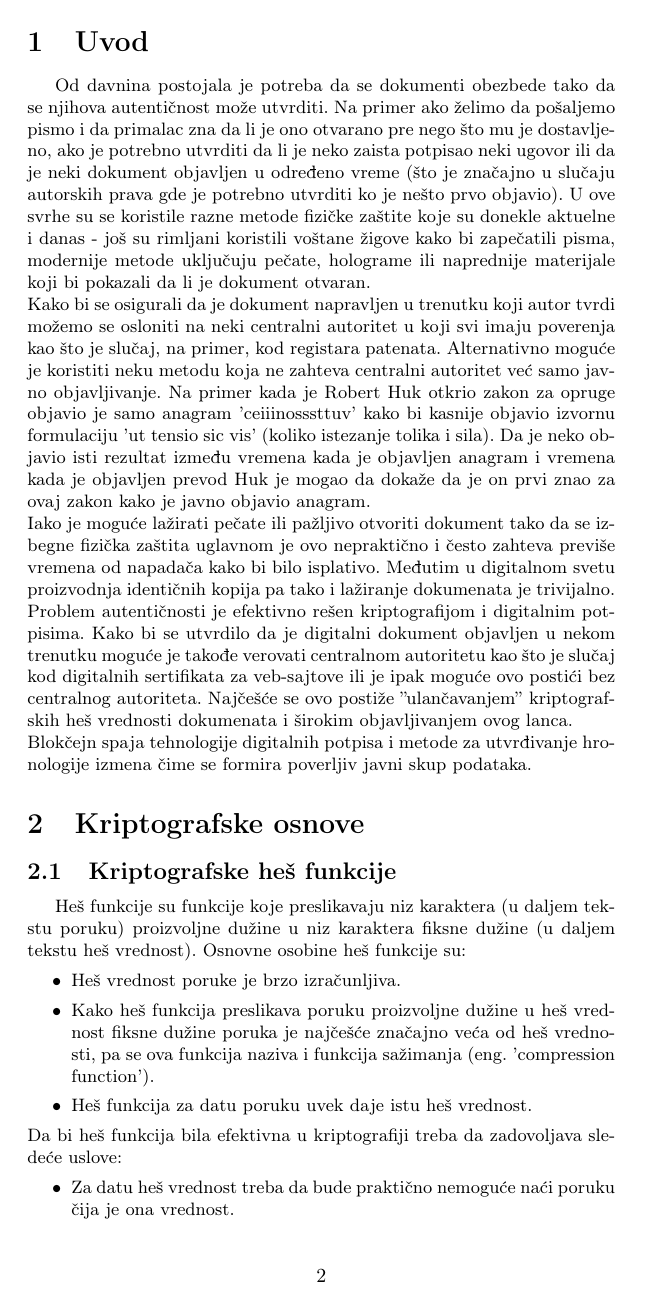
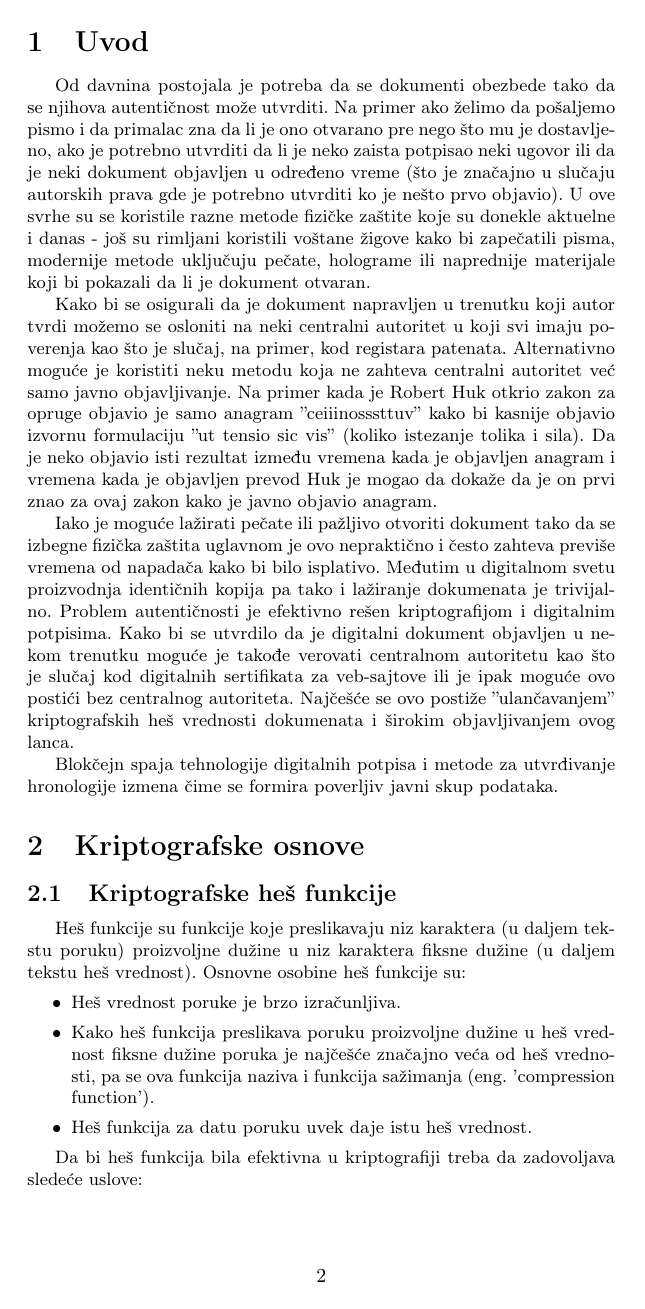
Before and after one commit to oneskovic/14_TNP2022, a LaTeX document (Blockchain Lazic Nikic Neskovic Sekesan.tex): page 2 of 9. The pictures show the PDF file Blockchain Lazic Nikic Neskovic Sekesan.pdf that the author committed with the source.

Commit message:
Popravljeni navodnici i uvlačenja

```diff
--- a/Blockchain Lazic Nikic Neskovic Sekesan.tex
+++ b/Blockchain Lazic Nikic Neskovic Sekesan.tex
@@ -51,14 +51,16 @@ potpisao neki ugovor ili da je neki dokument objavljen u određeno vreme (što j
 u slučaju autorskih prava gde je potrebno utvrditi ko je nešto prvo objavio).
 U ove svrhe su se koristile razne metode fizičke zaštite koje su donekle aktuelne i danas -
 još su rimljani koristili voštane žigove kako bi zapečatili pisma, modernije metode uključuju
-pečate, holograme ili naprednije materijale koji bi pokazali da li je dokument otvaran.\\
+pečate, holograme ili naprednije materijale koji bi pokazali da li je dokument otvaran.
+
 Kako bi se osigurali da je dokument napravljen u trenutku koji autor tvrdi možemo se osloniti
 na neki centralni autoritet u koji svi imaju poverenja kao što je slučaj, na primer, kod registara patenata.
 Alternativno moguće je koristiti neku metodu koja ne zahteva centralni autoritet već samo
 javno objavljivanje. Na primer kada je Robert Huk otkrio zakon za opruge objavio je samo anagram
-'ceiiinosssttuv' kako bi kasnije objavio izvornu formulaciju 'ut tensio sic vis' (koliko istezanje tolika i sila).
+''ceiiinosssttuv'' kako bi kasnije objavio izvornu formulaciju ''ut tensio sic vis'' (koliko istezanje tolika i sila).
 Da je neko objavio isti rezultat između vremena kada je objavljen anagram i vremena kada je objavljen prevod
-Huk je mogao da dokaže da je on prvi znao za ovaj zakon kako je javno objavio anagram.\\
+Huk je mogao da dokaže da je on prvi znao za ovaj zakon kako je javno objavio anagram.
+
 Iako je moguće lažirati pečate ili pažljivo otvoriti dokument tako da se izbegne fizička zaštita
 uglavnom je ovo nepraktično i često zahteva previše vremena od napadača kako bi bilo isplativo.
 Međutim u digitalnom svetu proizvodnja identičnih kopija pa tako i lažiranje dokumenata je trivijalno.
@@ -66,7 +68,8 @@ Problem autentičnosti je efektivno rešen kriptografijom i digitalnim potpisima
 Kako bi se utvrdilo da je digitalni dokument objavljen u nekom trenutku moguće je takođe verovati
 centralnom autoritetu kao što je slučaj kod digitalnih sertifikata za veb-sajtove ili je ipak moguće
 ovo postići bez centralnog autoriteta. Najčešće se ovo postiže ''ulančavanjem'' kriptografskih heš vrednosti
-dokumenata i širokim objavljivanjem ovog lanca.\\
+dokumenata i širokim objavljivanjem ovog lanca.
+
 Blokčejn spaja tehnologije digitalnih potpisa i metode za utvrđivanje hronologije izmena čime
 se formira poverljiv javni skup podataka.
 
@@ -100,8 +106,9 @@ Jedan od primera digitalnog potpisa je baziran na RSA algoritmu. Algoritam je sl
     \item Izračunata je Ojlerova funkcija $\phi(n)=(p - 1)(q - 1)$, odnosno broj uzajamno prostih brojeva sa $n$ koji su manji od njega.
     \item  Odabran je nasumičan prirodan broj $e$ takav da je $1 < e < \phi(n)$.
     \item Izračunat je broj $d$ takav da je $de \equiv 1$ (mod $\phi(n)$).
-    \item Javni ključ čine brojevi $n$ i $e$, a privatni broj $d$. \\
+    \item Javni ključ čine brojevi $n$ i $e$, a privatni broj $d$.
 \end{enumerate}
+
 Zatim kada imamo poruku $m$, autor potpisa kreira potpis tako da je kongruentan $m^{d}$ po modulu $n$, odnosno $\sigma \equiv m^{d}$ (mod $n$). Bilo ko ko ima javni ključ može da proveri da li je  ${\sigma}^{e} \equiv m$ (mod $n$) i time verifikuje ispravnost potpisa.
 
 
@@ -166,7 +173,8 @@ moć kako bi rešio težak algoritamski problem. Na primer u Bitcoin blokčejnu
 Veruje se da se izlaz neke kriptografske heš funkcije ne može lako invertovati te se veruje da ne postoji
 efikasniji način od probanja velikog broja nonce vrednosti i ponovnog računanja heš vrednosti dok se
 ne dobije $k$ nula na početku.
-Vrednost $k$ se može povećavati i time postaje teže napraviti blok (što je poželjno kada mreža dovoljno poraste).\\
+Vrednost $k$ se može povećavati i time postaje teže napraviti blok (što je poželjno kada mreža dovoljno poraste).
+
 Iako neverovatno moguće je da se dva validna bloka kreiraju u slično vreme, ovo se naziva privremeno grananje blokčejna (''fork'').
 Ukoliko čvor primi blokčejn gde je došlo do grananja nastavlja sa kreacijom blokova samo odlučuje na koju granu će nadovezati sledeći blok.
 Kada se neka od grana produži novi blokčejn se oglašava mreži. U protokolu svakog blokčejna ugrađen je mehanizam kojim se razrešavaju grananja,
@@ -240,12 +250,12 @@ Po ovom principu su nastali takozvani \textbf{pametni ugovori}.
 
 Pametni ugovor kao pojam prvobitno je predstavljao bilo koji protokol ili program koji se automatski izvršava po odredbama nekakvog ugovora.
 Uzmimo kao primer automat za kafu.
-Svrha ove mašine je da automatski izvršava odredbe ugovora "Kupac će dobiti kafu ukoliko plati odgovarajuću sumu novca". Međutim, kada bi se desilo da se mašina hakuje ili pokvari i ne napravi kupcu kafu iako je u nju ubacio novac, odredbe ugovora ne bi bile zadovoljene.
+Svrha ove mašine je da automatski izvršava odredbe ugovora ''Kupac će dobiti kafu ukoliko plati odgovarajuću sumu novca''. Međutim, kada bi se desilo da se mašina hakuje ili pokvari i ne napravi kupcu kafu iako je u nju ubacio novac, odredbe ugovora ne bi bile zadovoljene.
 Da bi se izbeglo to da je potrebno verovati sistemu da će ispravno izvršiti odredbe, kao i eventualne troškove zbog posledica u ovakvim situacijama, pametne ugovore je idealno implementirati u okviru blokčejna, što nam omogućava \textbf{Ethereum}.
 
 Danas sa pojavom Ethereum mreže se pojam pametnog ugovora uglavnom vezuje za bilo koji automatski proces koji se izvršava na blokčejnu.
 Ideja Ethereum protokola je da omogući decentralizovano izvršavanje bilo kakvog datog programa. Ovo se postiže različitim izmenama klasičnog bitkoin protokola.
-Glavna novina je što svaki "digitalni novčanik" uz svoju jedinstvenu adresu kao što je kod bitkoina takođe može imati memoriju i izvršivi kod u okviru sebe, nalik na prethodno opisano stanje i funkciju izmene stanja.
+Glavna novina je što svaki ''digitalni novčanik'' uz svoju jedinstvenu adresu kao što je kod bitkoina takođe može imati memoriju i izvršivi kod u okviru sebe, nalik na prethodno opisano stanje i funkciju izmene stanja.
 Kod tj. izmena stanja se izvršava tako što se u transakcijama mogu dodati podaci koji predstavljaju ulazne vrednosti za taj proces (slika \ref{fig:ethereum_state_transition}).
 
 \begin{figure}[H]
@@ -261,7 +271,7 @@ Prilikom validacije blokova u ovako izmenjenom blokčejnu moguće je za svaku tr
 
 \section{Zaključak}
 \label{sec:zakljucak}
-Pomoću raznih koncepta poput kriptografskih heš funkcija, digitalnih potpisa i merkle stabla, blokčejn je omogućio uspostavljanje kriptovaluta, sistema digitalnih transakcija koje se ne zasnivaju na poverenju i kojima ne treba centralni autoritet da bi održale vrednost. Kriptovalute takođe eliminišu 'double spending'' problem digitalnim potpisima i jako su otporne na druge vrste zloupotrebe sistema zbog ''proof of work'' i ''proof of stake'' modela. Najpoznatija i prva implementirana kriptovaluta je Bitcoin. Osim kriptovaluta, blokčejn je takođe omogućio nastanak pametnih ugovora, koji omogućavaju izvršavanje ugovora bez ljudske interakcije.
+Pomoću raznih koncepta poput kriptografskih heš funkcija, digitalnih potpisa i merkle stabla, blokčejn je omogućio uspostavljanje kriptovaluta, sistema digitalnih transakcija koje se ne zasnivaju na poverenju i kojima ne treba centralni autoritet da bi održale vrednost. Kriptovalute takođe eliminišu ''double spending'' problem digitalnim potpisima i jako su otporne na druge vrste zloupotrebe sistema zbog ''proof of work'' i ''proof of stake'' modela. Najpoznatija i prva implementirana kriptovaluta je Bitcoin. Osim kriptovaluta, blokčejn je takođe omogućio nastanak pametnih ugovora, koji omogućavaju izvršavanje ugovora bez ljudske interakcije.
 
 \subsection{Problem potrošnje struje}
 Uprkos benefitima postojanja digitalne valute koja ne zahteva verovanje centralnim autoritetima, veliku zabrinutost uzrokuje visoka potrošnja struje kriptovaluta koje koriste mehanizam ''proof of work''.
```
Also changed, not shown: Blockchain Lazic Nikic Neskovic Sekesan.pdf, Blockchain Lazic Nikic Neskovic Sekesan.tex (29 more changed lines).
